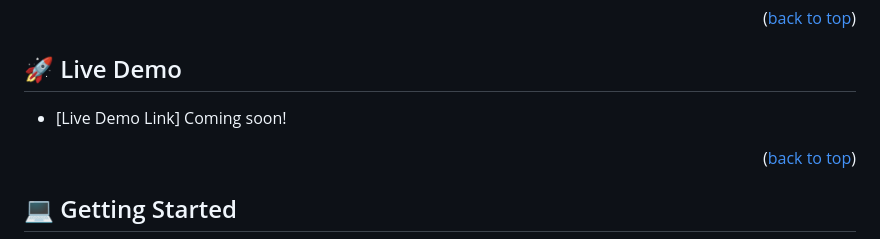
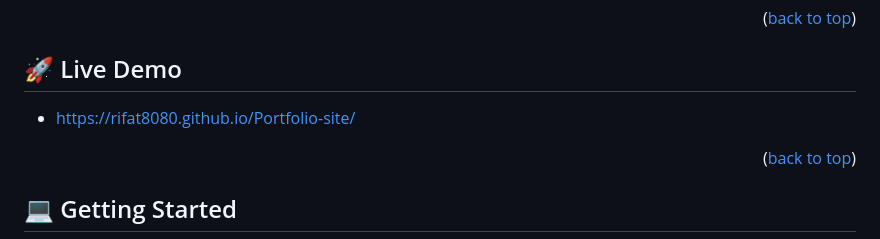
Before and after one commit to Rifat8080/Portfolio-site, a Markdown page: README.md, the part around the change. Drawn GitHub-style.

Commit message:
live demo link updates

```diff
--- a/README.md
+++ b/README.md
@@ -46,7 +46,7 @@
 
 ## 🚀 Live Demo <a name="live-demo"></a>
 
-- [Live Demo Link] Coming soon!
+- https://rifat8080.github.io/Portfolio-site/
 
 <p align="right">(<a href="#readme-top">back to top</a>)</p>
 
```
